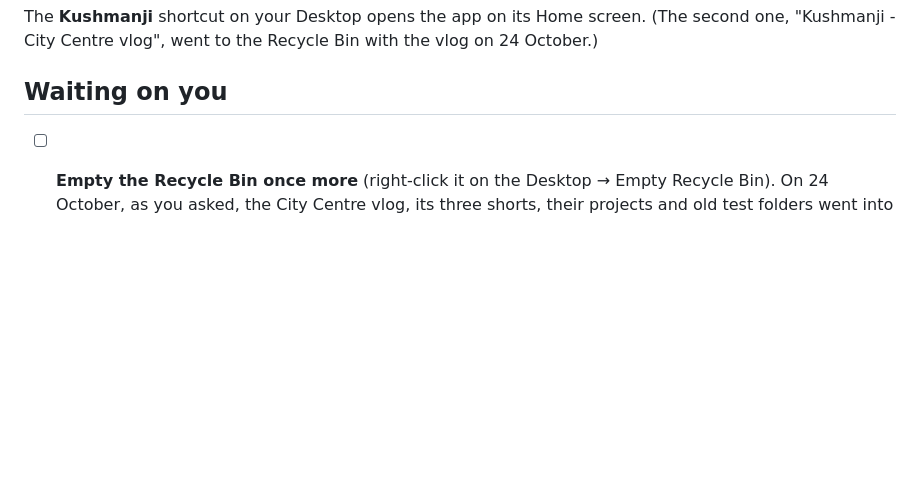
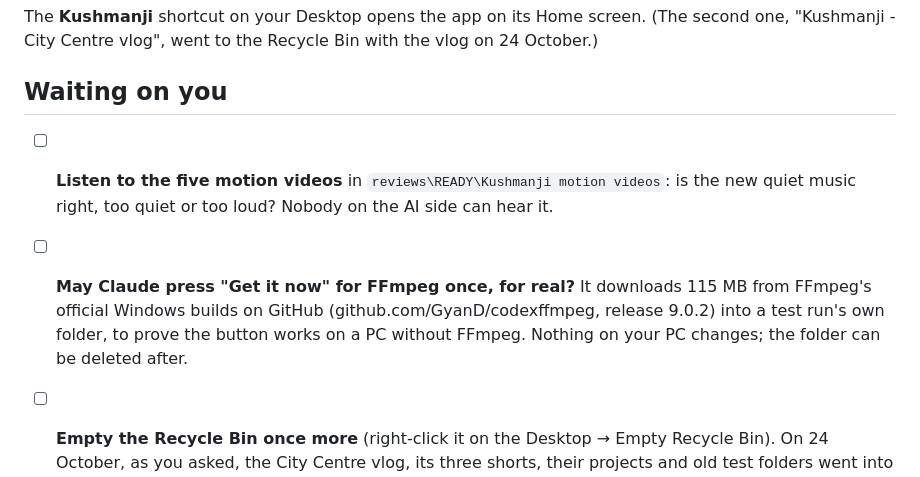
Before and after one commit to webziko/kushmanji, a Markdown page: CHECKLIST.md, the part around the change. GitHub-like rendering; blank space fills up the shorter version.

Commit message:
docs: two things waiting on the owner: the motion videos' music, and one real FFmpeg download (M5-03)
Co-Authored-By: Claude Opus 5.5 <noreply@anthropic.com>

```diff
--- a/CHECKLIST.md
+++ b/CHECKLIST.md
@@ -12,6 +12,12 @@ The **Kushmanji** shortcut on your Desktop opens the app on its Home screen. (Th
 Centre vlog", went to the Recycle Bin with the vlog on 24 October.)
 
 ## Waiting on you
+
+- [ ] **Listen to the five motion videos** in `reviews\READY\Kushmanji motion videos`: is the new quiet music
+      right, too quiet or too loud? Nobody on the AI side can hear it.
+- [ ] **May Claude press "Get it now" for FFmpeg once, for real?** It downloads 115 MB from FFmpeg's official
+      Windows builds on GitHub (github.com/GyanD/codexffmpeg, release 9.0.2) into a test run's own folder, to
+      prove the button works on a PC without FFmpeg. Nothing on your PC changes; the folder can be deleted after.
 
 - [ ] **Empty the Recycle Bin once more** (right-click it on the Desktop → Empty Recycle Bin). On 24 October,
       as you asked, the City Centre vlog, its three shorts, their projects and old test folders went into it,
```
